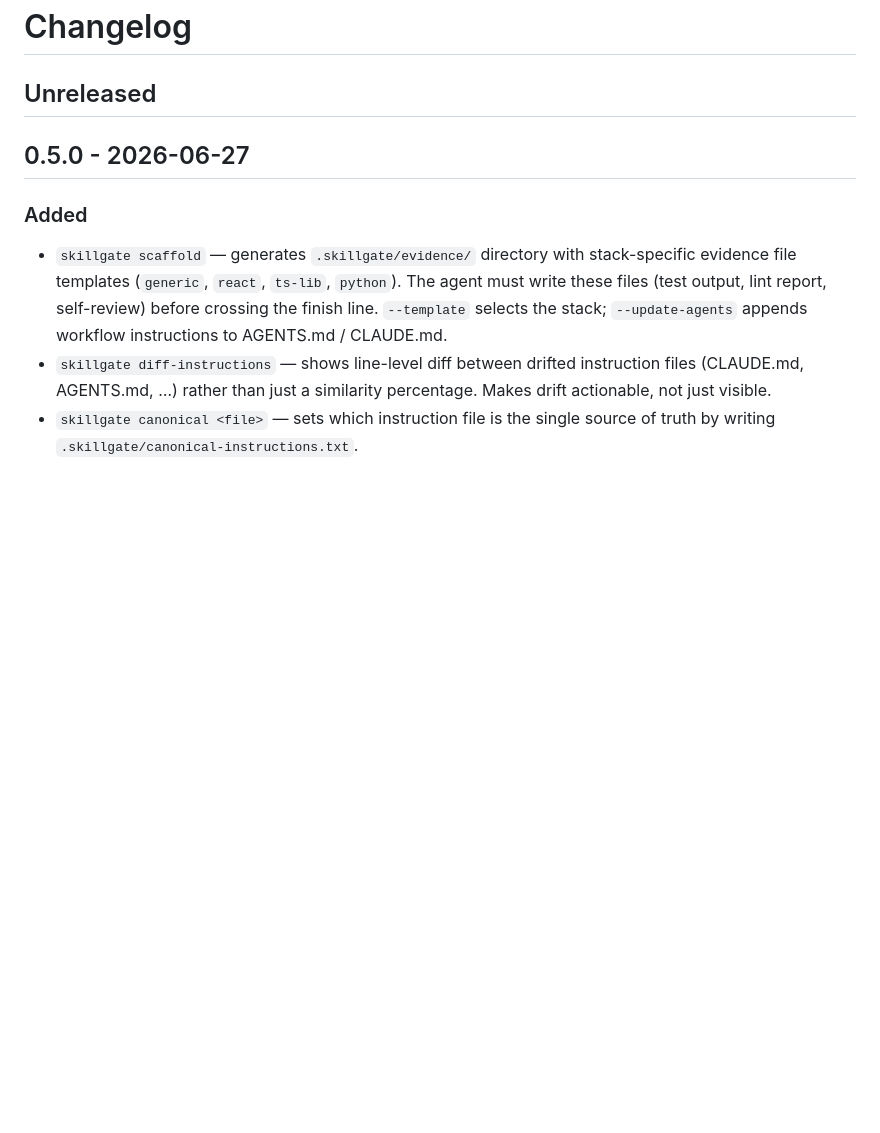
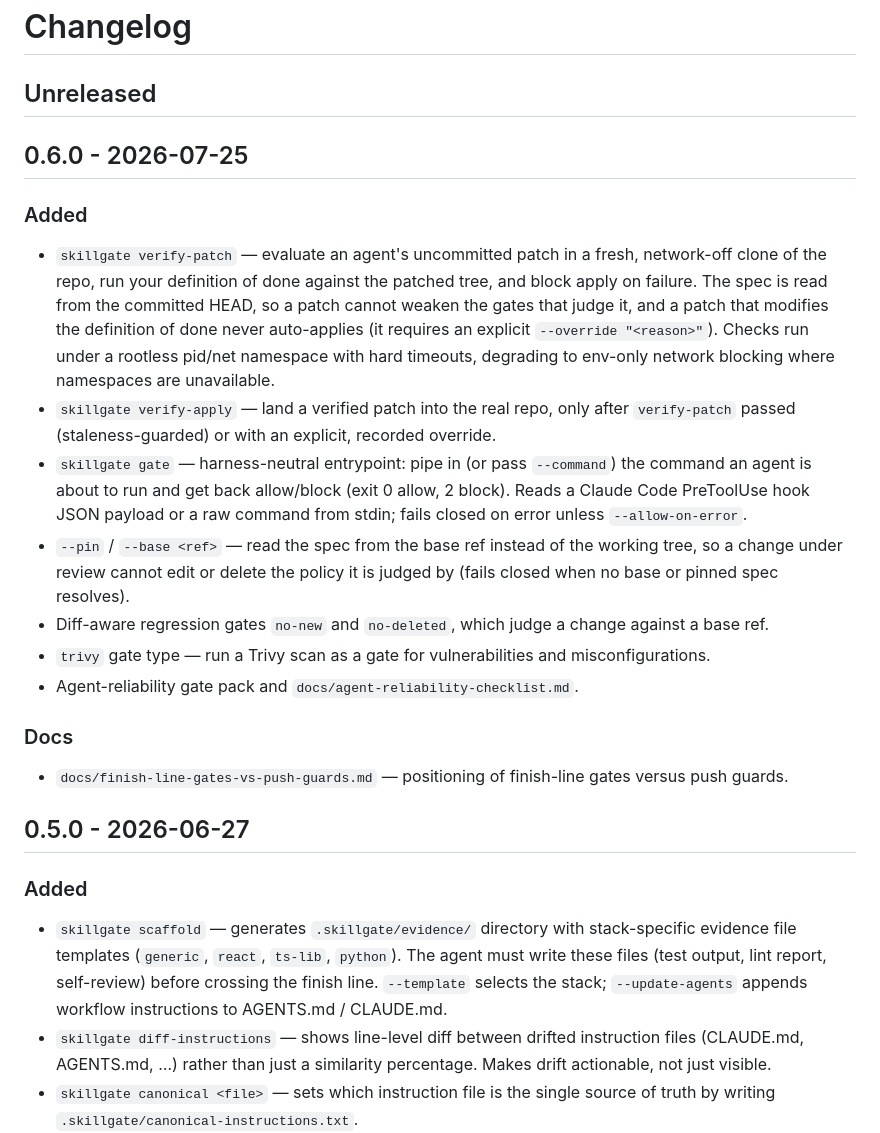
Before and after one commit to renezander030/skillgate, a Markdown page: CHANGELOG.md, the part around the change. Drawn GitHub-style; blank space fills up the shorter version.

Commit message:
docs: changelog for v0.6.0

```diff
--- a/CHANGELOG.md
+++ b/CHANGELOG.md
@@ -1,6 +1,31 @@
 # Changelog
 
 ## Unreleased
+
+## 0.6.0 - 2026-07-25
+
+### Added
+- `skillgate verify-patch` — evaluate an agent's uncommitted patch in a fresh, network-off
+  clone of the repo, run your definition of done against the patched tree, and block apply on
+  failure. The spec is read from the committed HEAD, so a patch cannot weaken the gates that
+  judge it, and a patch that modifies the definition of done never auto-applies (it requires an
+  explicit `--override "<reason>"`). Checks run under a rootless pid/net namespace with hard
+  timeouts, degrading to env-only network blocking where namespaces are unavailable.
+- `skillgate verify-apply` — land a verified patch into the real repo, only after `verify-patch`
+  passed (staleness-guarded) or with an explicit, recorded override.
+- `skillgate gate` — harness-neutral entrypoint: pipe in (or pass `--command`) the command an
+  agent is about to run and get back allow/block (exit 0 allow, 2 block). Reads a Claude Code
+  PreToolUse hook JSON payload or a raw command from stdin; fails closed on error unless
+  `--allow-on-error`.
+- `--pin` / `--base <ref>` — read the spec from the base ref instead of the working tree, so a
+  change under review cannot edit or delete the policy it is judged by (fails closed when no
+  base or pinned spec resolves).
+- Diff-aware regression gates `no-new` and `no-deleted`, which judge a change against a base ref.
+- `trivy` gate type — run a Trivy scan as a gate for vulnerabilities and misconfigurations.
+- Agent-reliability gate pack and `docs/agent-reliability-checklist.md`.
+
+### Docs
+- `docs/finish-line-gates-vs-push-guards.md` — positioning of finish-line gates versus push guards.
 
 ## 0.5.0 - 2026-06-27
 
```
